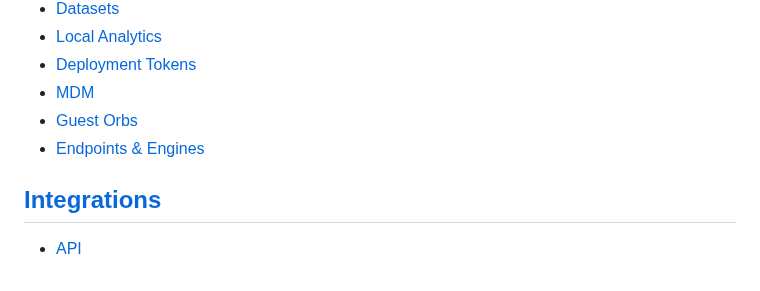
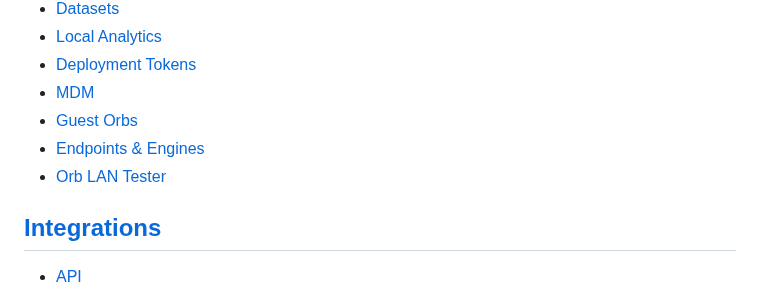
Before and after one commit to orbforge/orb-docs, a Markdown page: navigation.md, the part around the change. GitHub-like rendering.

```diff
--- a/navigation.md
+++ b/navigation.md
@@ -71,6 +71,7 @@
 - [MDM](/docs/deploy-and-configure/mdm)
 - [Guest Orbs](/docs/deploy-and-configure/guest-orbs)
 - [Endpoints & Engines](/docs/deploy-and-configure/endpoints)
+- [Orb LAN Tester](/docs/deploy-and-configure/orb-lan-tester)
 
 ## [Integrations](/docs/integrations)
 
```
Also changed, not shown: docs/deploy-and-configure/deployment-tokens.md (+4 -3 lines), docs/deploy-and-configure/orb-lan-tester.md (added, +265 -0 lines), docs/orb-cloud/README.md (+1 -1 lines), images/deploy-and-configure/app-deployment-token.png, images/deploy-and-configure/app-device-settings.png (added), images/deploy-and-configure/orb-lan-tester-eth-config.png (added), images/deploy-and-configure/orb-lan-tester-wifi-config.png (added), 2 other files.
